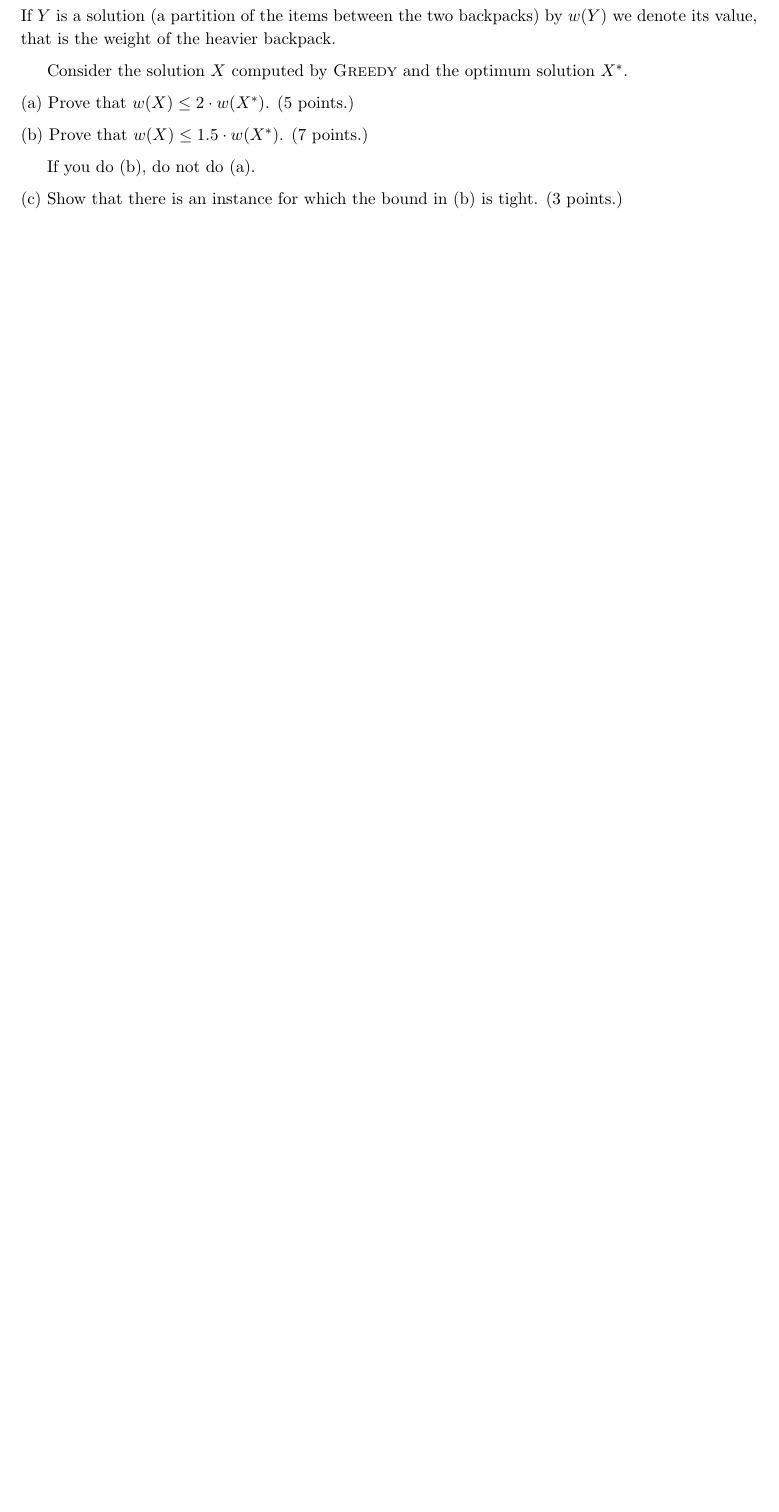
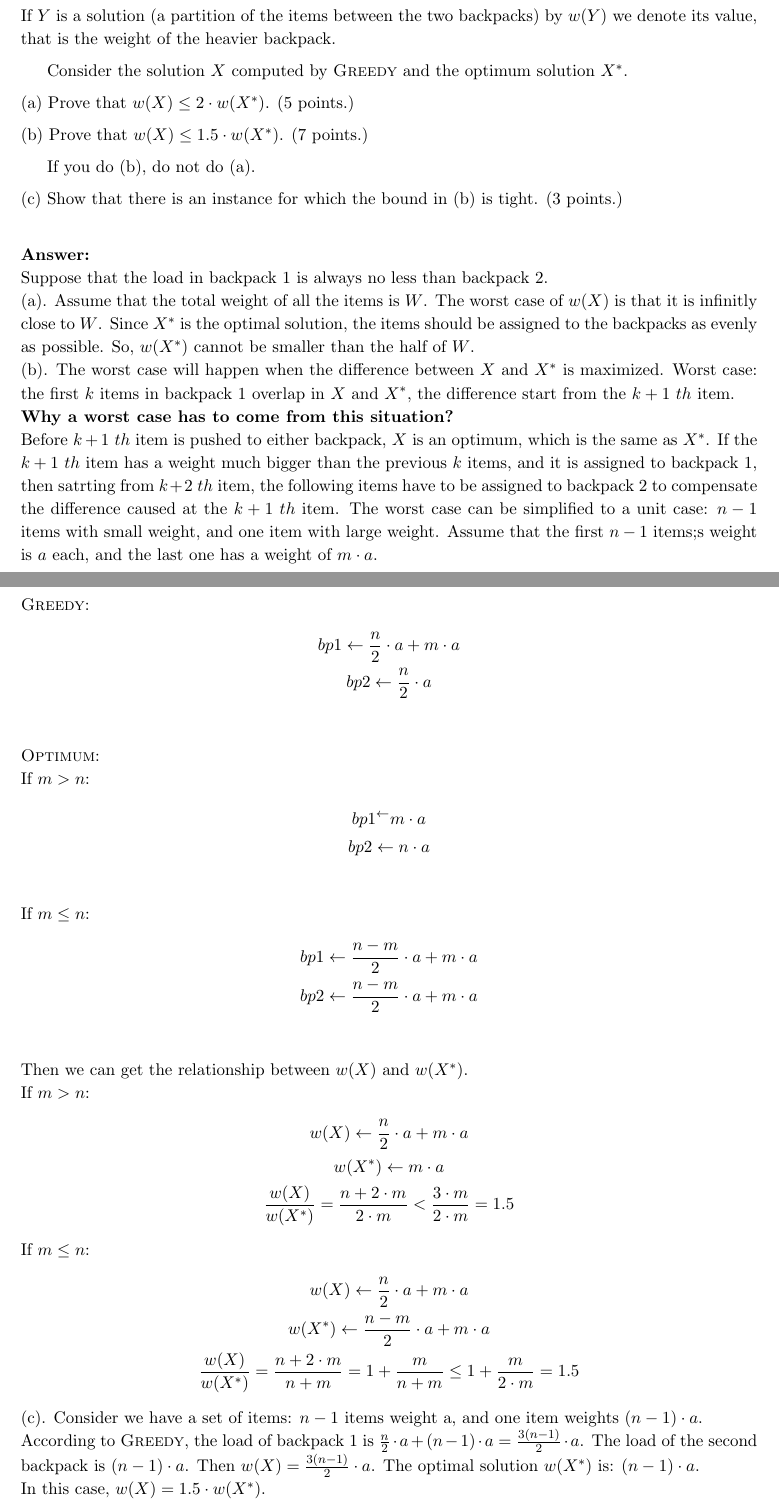
Before and after one commit to yidiwang21/homeworks, a LaTeX problem sheet (cs218/hw4/hw4.tex): part of page 1 of 2 before the commit and two parts of pages 1 and 2 of 4 after it, the two joined at a grey line, cut so that both start at the same text, the shorter picture padded with empty space. Compiled offline with pdfLaTeX.

Commit message:
added p1

```diff
--- a/cs218/hw4/hw4.tex
+++ b/cs218/hw4/hw4.tex
@@ -8,6 +8,7 @@
 \input{../macros.tex}
 
 \newcommand{\Greedy}{\mbox{\sc Greedy}}
+\newcommand{\Optimum}{\mbox{\sc Optimum}}
 \pagestyle{empty}
 \begin{document}
 
@@ -47,7 +48,50 @@ If you do (b), do not do (a).
 
 \noindent
 (c) Show that there is an instance for which the bound in (b) is tight.
-(3 points.) \end{problem}
+(3 points.)
+\end{problem}
+
+\paragraph{Answer:}\mbox{} \\
+Suppose that the load in backpack 1 is always no less than backpack 2.\newline
+(a). Assume that the total weight of all the items is $W$. The worst case of $w(X)$ is that it is infinitly close to $W$. Since $X^\ast$ is the optimal solution, the items should be assigned to the backpacks as evenly as possible. So, $w(X^\ast)$ cannot be smaller than the half of $W$.
+\newline
+(b). The worst case will happen when the difference between $X$ and $X^\ast$ is maximized. Worst case: the first $k$ items in backpack 1 overlap in $X$ and $X^\ast$, the difference start from the $k+1$ $th$ item. \newline
+\textbf{Why a worst case has to come from this situation?}\newline
+Before $k+1$ $th$ item is pushed to either backpack, $X$ is an optimum, which is the same as $X^\ast$. If the $k+1$ $th$ item has a weight much bigger than the previous $k$ items, and it is assigned to backpack 1, then satrting from $k+2$ $th$ item, the following items have to be assigned to backpack 2 to compensate the difference caused at the $k+1$ $th$ item.
+The worst case can be simplified to a unit case: $n-1$ items with small weight, and one item with large weight. Assume that the first $n-1$ items;s weight is $a$ each, and the last one has a weight of $m \cdot a$. \newline
+{\Greedy}:
+\begin{gather*}
+    bp1 \gets \frac{n}{2} \cdot a + m \cdot a   \\
+    bp2 \gets \frac{n}{2} \cdot a               \\
+\end{gather*}
+{\Optimum}:\newline
+If $m > n$:
+\begin{gather*}
+    bp1^ \gets m \cdot a                     \\
+    bp2 \gets n \cdot a                     \\
+\end{gather*}
+If $m \leq n$:
+\begin{gather*}
+    bp1 \gets \frac{n-m}{2} \cdot a + m \cdot a   \\
+    bp2 \gets \frac{n-m}{2} \cdot a + m \cdot a   \\
+\end{gather*}
+Then we can get the relationship between $w(X)$ and $w(X^\ast)$.\newline
+If $m > n$:
+\begin{gather*}
+    w(X) \gets \frac{n}{2} \cdot a + m \cdot a  \\
+    w(X^\ast) \gets m \cdot a                   \\
+    \frac{w(X)}{w(X^\ast)} = \frac{n + 2 \cdot m}{2 \cdot m} < \frac{3 \cdot m}{2 \cdot m} = 1.5
+\end{gather*}
+If $m \leq n$:
+\begin{gather*}
+    w(X) \gets \frac{n}{2} \cdot a + m \cdot a          \\
+    w(X^\ast) \gets \frac{n-m}{2} \cdot a + m \cdot a   \\
+    \frac{w(X)}{w(X^\ast)} = \frac{n + 2 \cdot m}{n + m} = 1 + \frac{m}{n + m} \leq 1 + \frac{m}{2 \cdot m} = 1.5
+\end{gather*}
+(c). Consider we have a set of items: $n-1$ items weight a, and one item weights $(n-1) \cdot a$. \newline
+According to {\Greedy}, the load of backpack 1 is $\frac{n}{2} \cdot a + (n-1) \cdot a = \frac{3(n-1)}{2} \cdot a$. The load of  the second backpack is $(n-1) \cdot a$. Then $w(X) = \frac{3(n-1)}{2} \cdot a$.
+The optimal solution $w(X^\ast)$ is: $(n-1) \cdot a$. \newline
+In this case, $w(X) = 1.5\cdot w(X^\ast)$.
 
 %%%%%%%%%%%%%%%%%%%%%%%%%%%%
 
```
